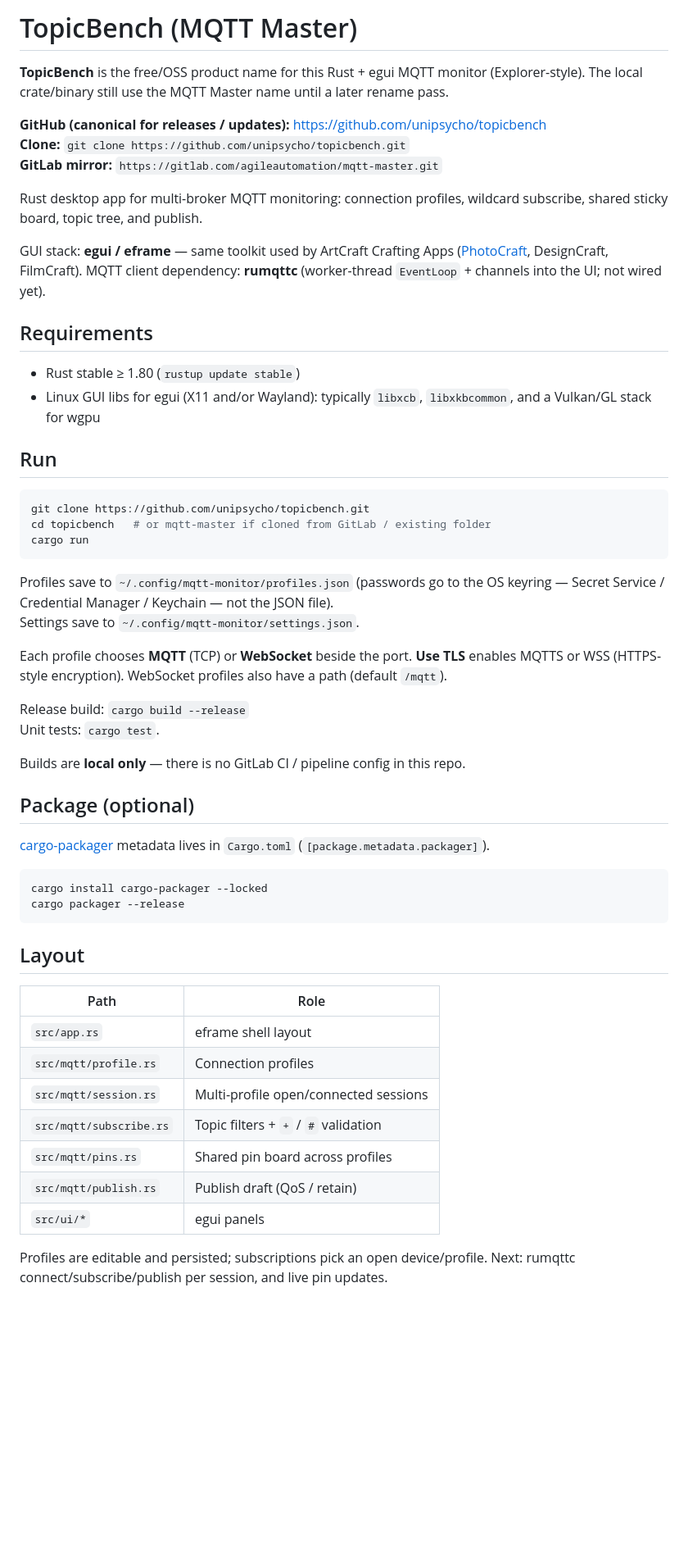
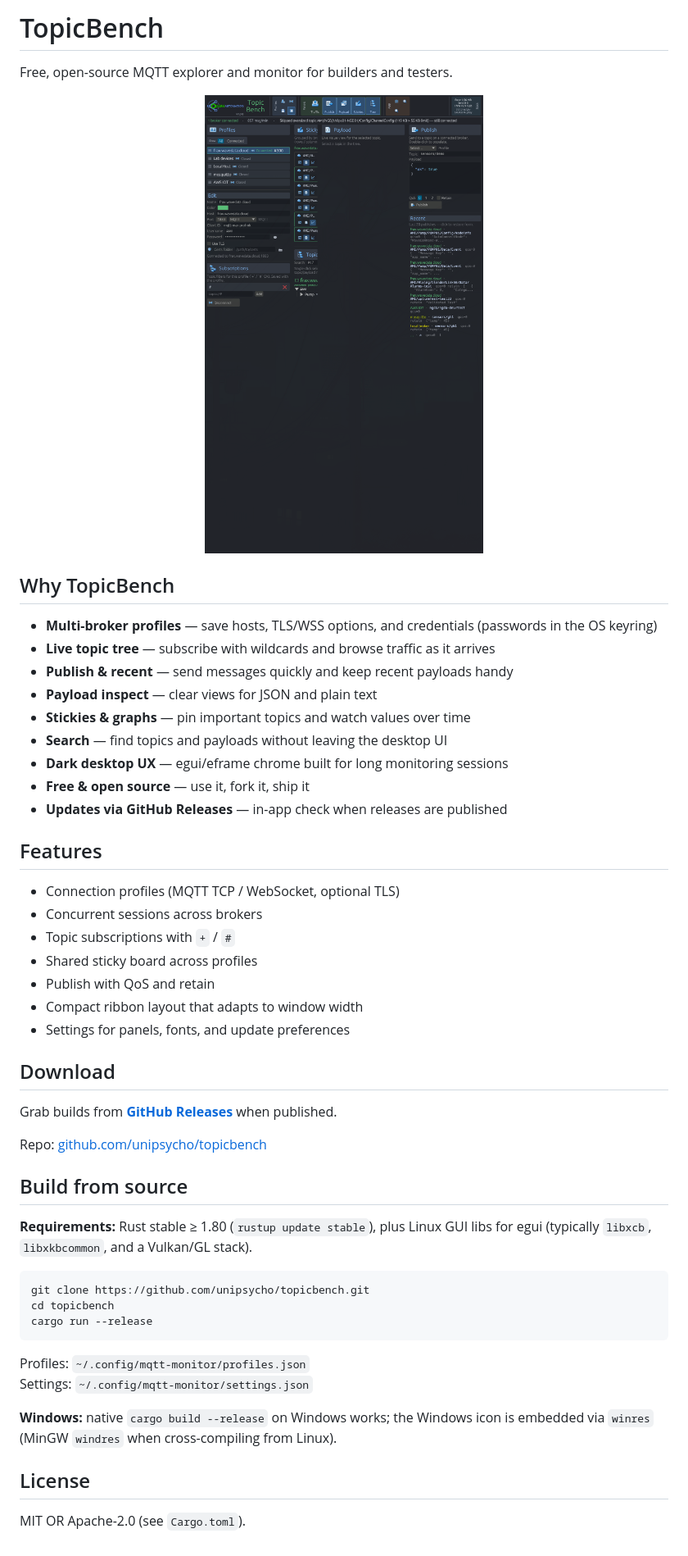
Before and after one commit to unipsycho/topicbench, a Markdown page: README.md, the part around the change. Shown at 82% size. Drawn GitHub-style; pictures changed too: docs/images/topicbench.png (added); blank space fills up the shorter version.

````diff
--- a/README.md
+++ b/README.md
@@ -1,57 +1,54 @@
-# TopicBench (MQTT Master)
+# TopicBench
 
-**TopicBench** is the free/OSS product name for this Rust + egui MQTT monitor (Explorer-style). The local crate/binary still use the MQTT Master name until a later rename pass.
+Free, open-source MQTT explorer and monitor for builders and testers.
 
-**GitHub (canonical for releases / updates):** https://github.com/unipsycho/topicbench
-**Clone:** `git clone https://github.com/unipsycho/topicbench.git`
-**GitLab mirror:** `https://gitlab.com/agileautomation/mqtt-master.git`
+<p align="center">
+  <img src="docs/images/topicbench.png" alt="TopicBench main window" width="900">
+</p>
 
-Rust desktop app for multi-broker MQTT monitoring: connection profiles, wildcard subscribe, shared sticky board, topic tree, and publish.
+## Why TopicBench
 
-GUI stack: **egui / eframe** — same toolkit used by ArtCraft Crafting Apps ([PhotoCraft](https://github.com/storytold/photocraft), DesignCraft, FilmCraft). MQTT client dependency: **rumqttc** (worker-thread `EventLoop` + channels into the UI; not wired yet).
+- **Multi-broker profiles** — save hosts, TLS/WSS options, and credentials (passwords in the OS keyring)
+- **Live topic tree** — subscribe with wildcards and browse traffic as it arrives
+- **Publish & recent** — send messages quickly and keep recent payloads handy
+- **Payload inspect** — clear views for JSON and plain text
+- **Stickies & graphs** — pin important topics and watch values over time
+- **Search** — find topics and payloads without leaving the desktop UI
+- **Dark desktop UX** — egui/eframe chrome built for long monitoring sessions
+- **Free & open source** — use it, fork it, ship it
+- **Updates via GitHub Releases** — in-app check when releases are published
 
-## Requirements
+## Features
 
-- Rust stable ≥ 1.80 (`rustup update stable`)
-- Linux GUI libs for egui (X11 and/or Wayland): typically `libxcb`, `libxkbcommon`, and a Vulkan/GL stack for wgpu
+- Connection profiles (MQTT TCP / WebSocket, optional TLS)
+- Concurrent sessions across brokers
+- Topic subscriptions with `+` / `#`
+- Shared sticky board across profiles
+- Publish with QoS and retain
+- Compact ribbon layout that adapts to window width
+- Settings for panels, fonts, and update preferences
 
-## Run
+## Download
+
+Grab builds from **[GitHub Releases](https://github.com/unipsycho/topicbench/releases)** when published.
+
+Repo: [github.com/unipsycho/topicbench](https://github.com/unipsycho/topicbench)
+
+## Build from source
+
+**Requirements:** Rust stable ≥ 1.80 (`rustup update stable`), plus Linux GUI libs for egui (typically `libxcb`, `libxkbcommon`, and a Vulkan/GL stack).
 
 ```bash
 git clone https://github.com/unipsycho/topicbench.git
-cd topicbench   # or mqtt-master if cloned from GitLab / existing folder
-cargo run
+cd topicbench
+cargo run --release
 ```
 
-Profiles save to `~/.config/mqtt-monitor/profiles.json` (passwords go to the OS keyring — Secret Service / Credential Manager / Keychain — not the JSON file).
-Settings save to `~/.config/mqtt-monitor/settings.json`.
+Profiles: `~/.config/mqtt-monitor/profiles.json`
+Settings: `~/.config/mqtt-monitor/settings.json`
 
-Each profile chooses **MQTT** (TCP) or **WebSocket** beside the port. **Use TLS** enables MQTTS or WSS (HTTPS-style encryption). WebSocket profiles also have a path (default `/mqtt`).
+**Windows:** native `cargo build --release` on Windows works; the Windows icon is embedded via `winres` (MinGW `windres` when cross-compiling from Linux).
 
-Release build: `cargo build --release`
-Unit tests: `cargo test`.
+## License
 
-Builds are **local only** — there is no GitLab CI / pipeline config in this repo.
-
-## Package (optional)
-
-[cargo-packager](https://crates.io/crates/cargo-packager) metadata lives in `Cargo.toml` (`[package.metadata.packager]`).
-
-```bash
-cargo install cargo-packager --locked
-cargo packager --release
-```
-
-## Layout
-
-| Path | Role |
-|------|------|
-| `src/app.rs` | eframe shell layout |
-| `src/mqtt/profile.rs` | Connection profiles |
-| `src/mqtt/session.rs` | Multi-profile open/connected sessions |
-| `src/mqtt/subscribe.rs` | Topic filters + `+` / `#` validation |
-| `src/mqtt/pins.rs` | Shared pin board across profiles |
-| `src/mqtt/publish.rs` | Publish draft (QoS / retain) |
-| `src/ui/*` | egui panels |
-
-Profiles are editable and persisted; subscriptions pick an open device/profile. Next: rumqttc connect/subscribe/publish per session, and live pin updates.
+MIT OR Apache-2.0 (see `Cargo.toml`).
````
Also changed, not shown: 3 other files.
